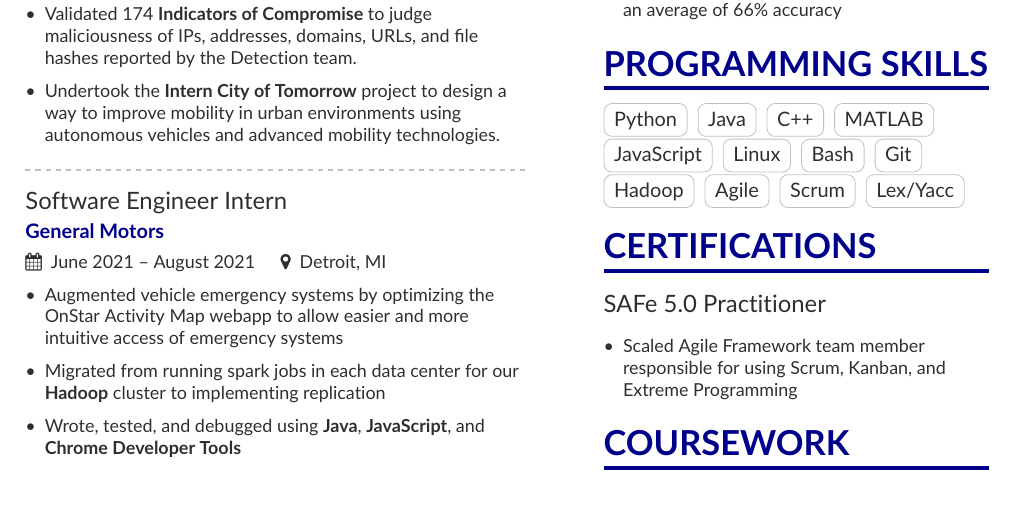
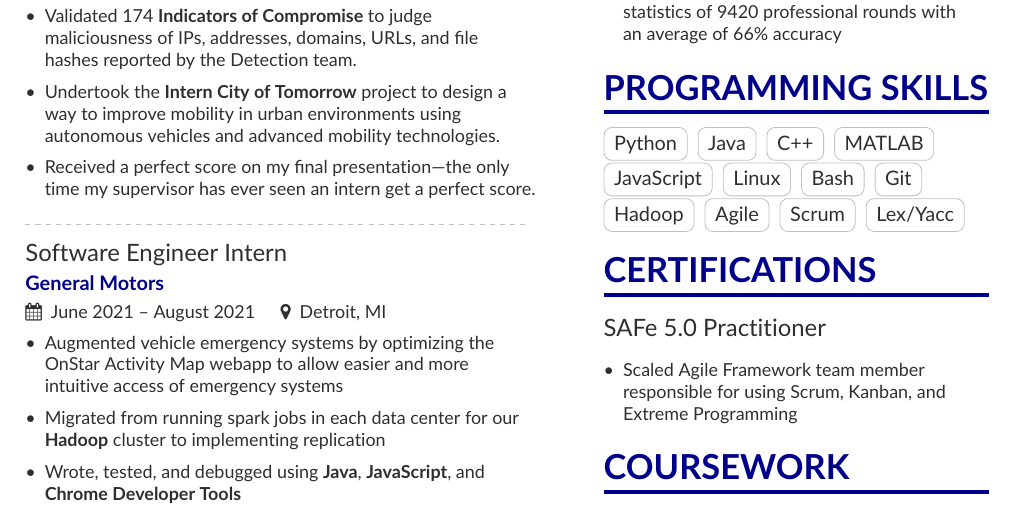
Before and after one commit to agamkohli9/resume, a LaTeX CV (resume.tex): part of the page, cut so that both start at the same text. Compiled offline with pdfLaTeX.

Commit message:
mergeconflix is the new hottest Gaul on the block

```diff
--- a/resume.tex
+++ b/resume.tex
@@ -70,6 +70,8 @@
 \item Validated 174 \textbf{Indicators of Compromise} to  judge maliciousness of IPs, addresses, domains, URLs, and file hashes reported by the Detection team.
 \smallskip
 \item Undertook the \textbf{Intern City of Tomorrow} project to design a way to improve mobility in urban environments using autonomous vehicles and advanced mobility technologies.
+\smallskip
+\item Received a perfect score on my final presentation\textemdash the only time my supervisor has ever seen an intern get a perfect score.
 \end{itemize}
 
 \divider
```
Also changed, not shown: resume.pdf, 3 other files.
